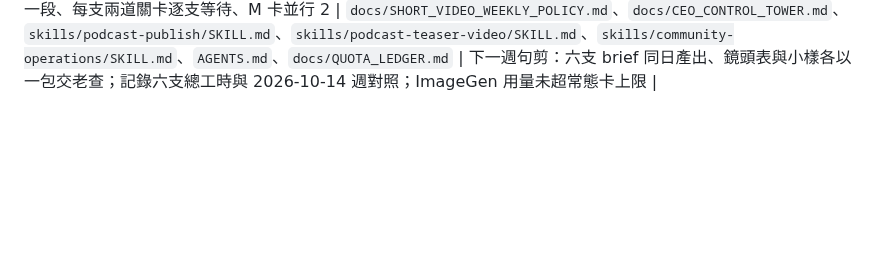
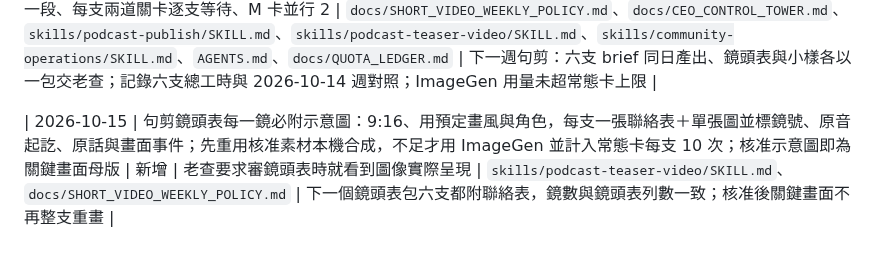
Before and after one commit to CharlesWang1221/claude-code-setup, a Markdown page: docs/RULE_CHANGELOG.md, the part around the change. Drawn GitHub-style; blank space fills up the shorter version.

```diff
--- a/docs/RULE_CHANGELOG.md
+++ b/docs/RULE_CHANGELOG.md
@@ -82,3 +82,5 @@
 | 2026-10-15 | PC 更新流程：「未提交修改」只看已追蹤檔（`git status --short --untracked-files=no`），未追蹤檔不擋 pull；有修改時逐檔確認後只 commit 指名檔案，兩邊分岔改 `git pull --rebase`，表格衝突兩邊新列全保留；push 需老查當次同意 | 修改 | PC Codex 因未追蹤的 `video-projects/` 停工，且 `--ff-only` 在 PC／Mac 都有新 commit 時必定失敗 | `docs/CLAUDE_PC_SYNC.md`、`AGENTS.md`、`docs/SHORT_VIDEO_WEEKLY_POLICY.md` | 下次 PC 更新遇未追蹤檔不再停工；有修改時能 rebase 後同步並 `check-skill-authority.ps1` PASS |
 
 | 2026-10-15 | 句剪六支並行：老查審核改為每週原音包、鏡頭表包、小樣包三次；包在未阻塞 item 到齊時交出，退件只退單支；正式渲染同時最多 2 支。新增「句剪常態卡」：WIP 6、Terra、ImageGen 每支 ≤10 次／每週 ≤60 次，省長每週一直接開卡不必重批 | 新增／修改 | 老查實測句剪一支做完才開下一支、進度太慢；原因是原音一次只交一段、每支兩道關卡逐支等待、M 卡並行 2 | `docs/SHORT_VIDEO_WEEKLY_POLICY.md`、`docs/CEO_CONTROL_TOWER.md`、`skills/podcast-publish/SKILL.md`、`skills/podcast-teaser-video/SKILL.md`、`skills/community-operations/SKILL.md`、`AGENTS.md`、`docs/QUOTA_LEDGER.md` | 下一週句剪：六支 brief 同日產出、鏡頭表與小樣各以一包交老查；記錄六支總工時與 2026-10-14 週對照；ImageGen 用量未超常態卡上限 |
+
+| 2026-10-15 | 句剪鏡頭表每一鏡必附示意圖：9:16、用預定畫風與角色，每支一張聯絡表＋單張圖並標鏡號、原音起訖、原話與畫面事件；先重用核准素材本機合成，不足才用 ImageGen 並計入常態卡每支 10 次；核准示意圖即為關鍵畫面母版 | 新增 | 老查要求審鏡頭表時就看到圖像實際呈現 | `skills/podcast-teaser-video/SKILL.md`、`docs/SHORT_VIDEO_WEEKLY_POLICY.md` | 下一個鏡頭表包六支都附聯絡表，鏡數與鏡頭表列數一致；核准後關鍵畫面不再整支重畫 |
```
Also changed, not shown: docs/SHORT_VIDEO_WEEKLY_POLICY.md (+2 -2 lines), skills/podcast-teaser-video/SKILL.md (+9 -0 lines).
